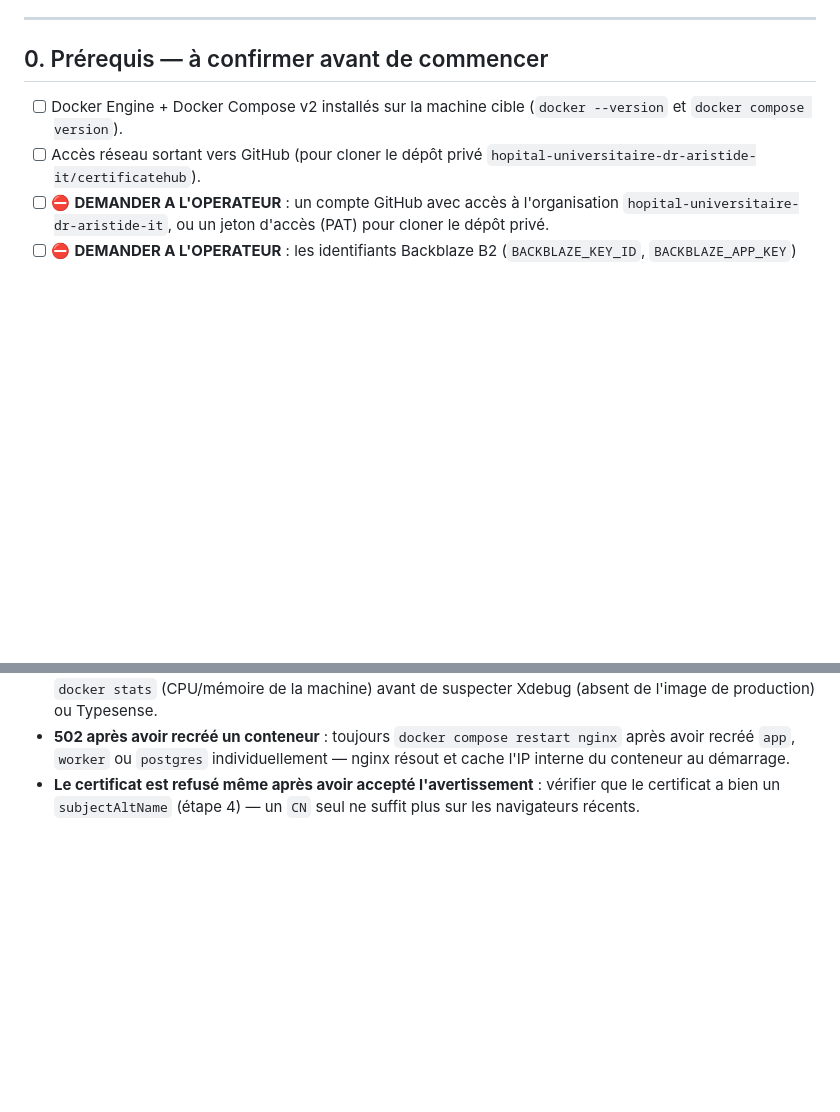
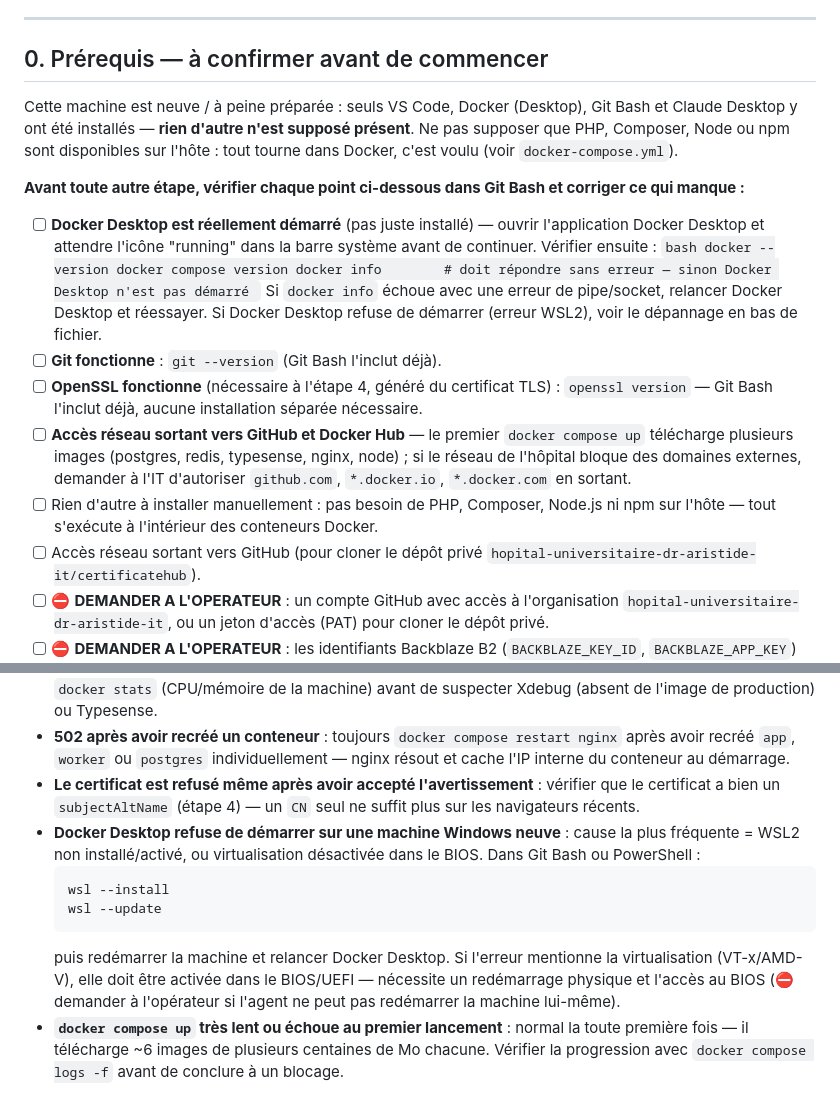
Before and after one commit to hopital-universitaire-dr-aristide-it/certificatehub, a Markdown page: DEPLOYMENT.md, 2 parts joined by grey strips. Drawn GitHub-style; blank space fills up the shorter version.

Commit message:
docs: cover bare-machine tooling checks in deployment guide
The target machine only has VS Code, Docker Desktop, Git Bash, and Claude
Desktop installed — nothing else. Adds explicit verification steps
(Docker Desktop actually running, WSL2/virtualization prerequisites on a
fresh Windows box, git/openssl availability) and the matching
troubleshooting entries, since the deploying agent has no prior context
that this host was never used as a dev machine before.

````diff
--- a/DEPLOYMENT.md
+++ b/DEPLOYMENT.md
@@ -14,8 +14,38 @@ deviner ces valeurs.
 
 ## 0. Prérequis — à confirmer avant de commencer
 
-- [ ] Docker Engine + Docker Compose v2 installés sur la machine cible
-      (`docker --version` et `docker compose version`).
+Cette machine est neuve / à peine préparée : seuls VS Code, Docker (Desktop),
+Git Bash et Claude Desktop y ont été installés — **rien d'autre n'est
+supposé présent**. Ne pas supposer que PHP, Composer, Node ou npm sont
+disponibles sur l'hôte : tout tourne dans Docker, c'est voulu (voir
+`docker-compose.yml`).
+
+**Avant toute autre étape, vérifier chaque point ci-dessous dans Git Bash et
+corriger ce qui manque :**
+
+- [ ] **Docker Desktop est réellement démarré** (pas juste installé) —
+      ouvrir l'application Docker Desktop et attendre l'icône "running"
+      dans la barre système avant de continuer. Vérifier ensuite :
+      ```bash
+      docker --version
+      docker compose version
+      docker info        # doit répondre sans erreur — sinon Docker Desktop n'est pas démarré
+      ```
+      Si `docker info` échoue avec une erreur de pipe/socket, relancer
+      Docker Desktop et réessayer. Si Docker Desktop refuse de démarrer
+      (erreur WSL2), voir le dépannage en bas de fichier.
+- [ ] **Git fonctionne** : `git --version` (Git Bash l'inclut déjà).
+- [ ] **OpenSSL fonctionne** (nécessaire à l'étape 4, généré du certificat
+      TLS) : `openssl version` — Git Bash l'inclut déjà, aucune installation
+      séparée nécessaire.
+- [ ] **Accès réseau sortant vers GitHub et Docker Hub** — le premier
+      `docker compose up` télécharge plusieurs images (postgres, redis,
+      typesense, nginx, node) ; si le réseau de l'hôpital bloque des
+      domaines externes, demander à l'IT d'autoriser `github.com`,
+      `*.docker.io`, `*.docker.com` en sortant.
+- [ ] Rien d'autre à installer manuellement : pas besoin de PHP, Composer,
+      Node.js ni npm sur l'hôte — tout s'exécute à l'intérieur des
+      conteneurs Docker.
 - [ ] Accès réseau sortant vers GitHub (pour cloner le dépôt privé
       `hopital-universitaire-dr-aristide-it/certificatehub`).
 - [ ] ⛔ **DEMANDER A L'OPERATEUR** : un compte GitHub avec accès à
@@ -236,3 +266,18 @@ sur cette même machine via GitHub Actions (`deploy.yml`), sans répéter les
 - **Le certificat est refusé même après avoir accepté l'avertissement** :
   vérifier que le certificat a bien un `subjectAltName` (étape 4) — un `CN`
   seul ne suffit plus sur les navigateurs récents.
+- **Docker Desktop refuse de démarrer sur une machine Windows neuve** :
+  cause la plus fréquente = WSL2 non installé/activé, ou virtualisation
+  désactivée dans le BIOS. Dans Git Bash ou PowerShell :
+  ```
+  wsl --install
+  wsl --update
+  ```
+  puis redémarrer la machine et relancer Docker Desktop. Si l'erreur mentionne
+  la virtualisation (VT-x/AMD-V), elle doit être activée dans le BIOS/UEFI —
+  nécessite un redémarrage physique et l'accès au BIOS (⛔ demander à
+  l'opérateur si l'agent ne peut pas redémarrer la machine lui-même).
+- **`docker compose up` très lent ou échoue au premier lancement** : normal
+  la toute première fois — il télécharge ~6 images de plusieurs centaines de
+  Mo chacune. Vérifier la progression avec `docker compose logs -f` avant de
+  conclure à un blocage.
````
